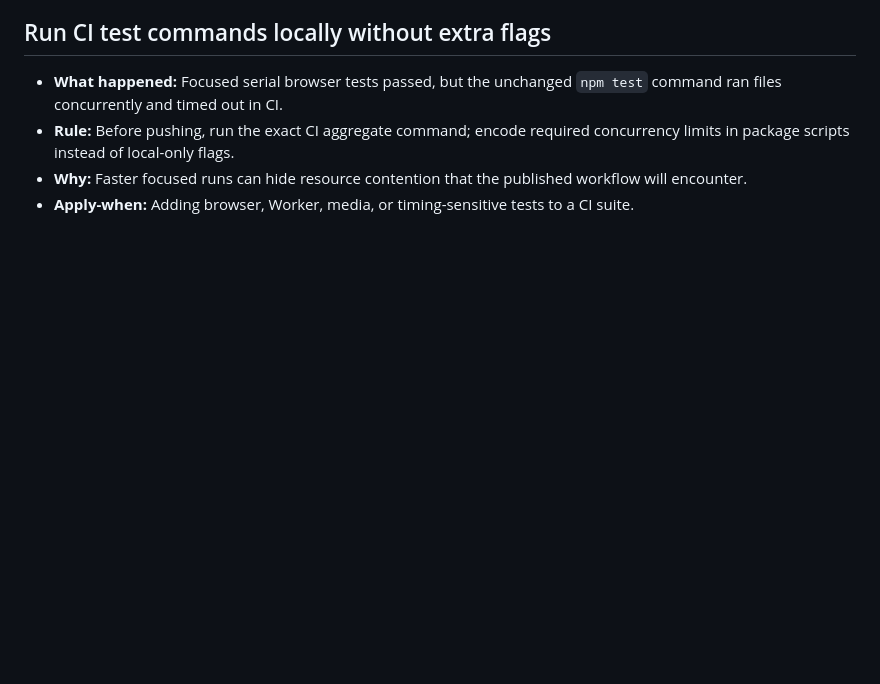
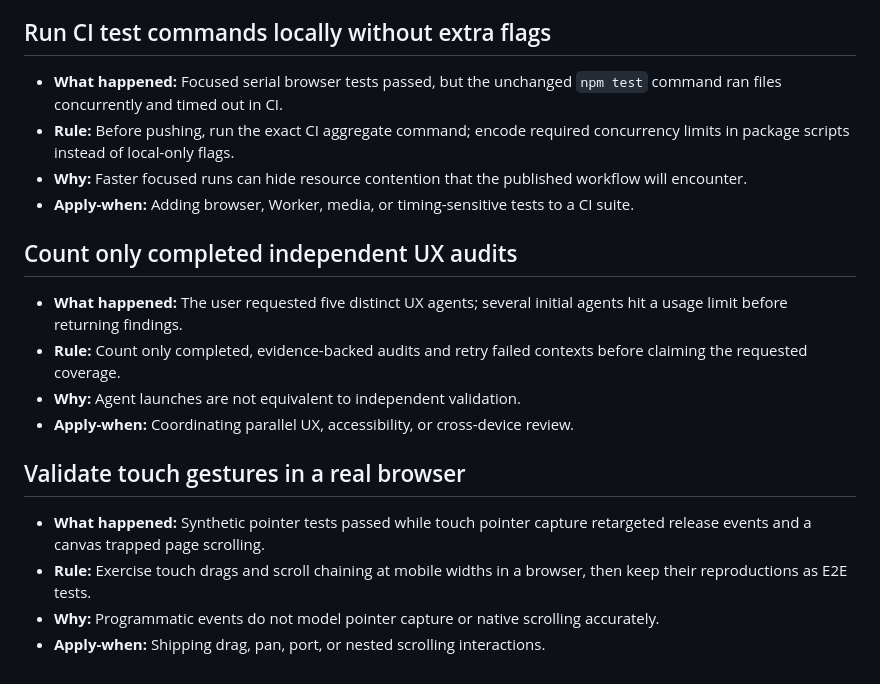
Before and after one commit to koseki2580/extended-html, a Markdown page: agents/tasks/lessons.md, the part around the change. GitHub-like rendering; blank space fills up the shorter version.

Commit message:
docs(agents): 📝 : record ux audit validation lessons

```diff
--- a/agents/tasks/lessons.md
+++ b/agents/tasks/lessons.md
@@ -118,3 +118,17 @@
 - **Rule:** Before pushing, run the exact CI aggregate command; encode required concurrency limits in package scripts instead of local-only flags.
 - **Why:** Faster focused runs can hide resource contention that the published workflow will encounter.
 - **Apply-when:** Adding browser, Worker, media, or timing-sensitive tests to a CI suite.
+
+## Count only completed independent UX audits
+
+- **What happened:** The user requested five distinct UX agents; several initial agents hit a usage limit before returning findings.
+- **Rule:** Count only completed, evidence-backed audits and retry failed contexts before claiming the requested coverage.
+- **Why:** Agent launches are not equivalent to independent validation.
+- **Apply-when:** Coordinating parallel UX, accessibility, or cross-device review.
+
+## Validate touch gestures in a real browser
+
+- **What happened:** Synthetic pointer tests passed while touch pointer capture retargeted release events and a canvas trapped page scrolling.
+- **Rule:** Exercise touch drags and scroll chaining at mobile widths in a browser, then keep their reproductions as E2E tests.
+- **Why:** Programmatic events do not model pointer capture or native scrolling accurately.
+- **Apply-when:** Shipping drag, pan, port, or nested scrolling interactions.
```
